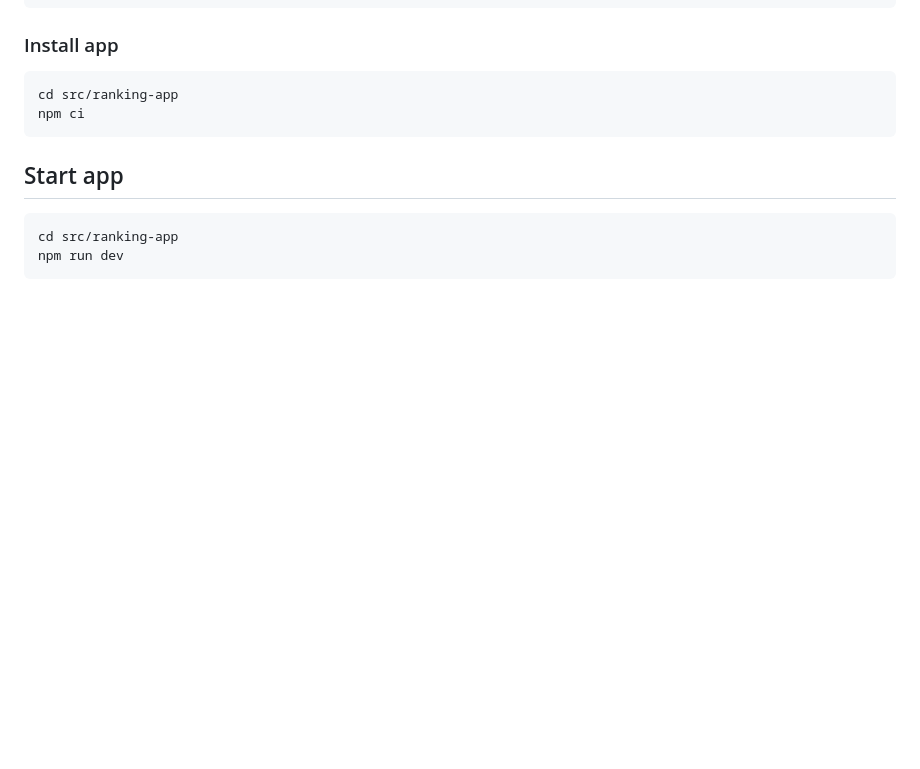
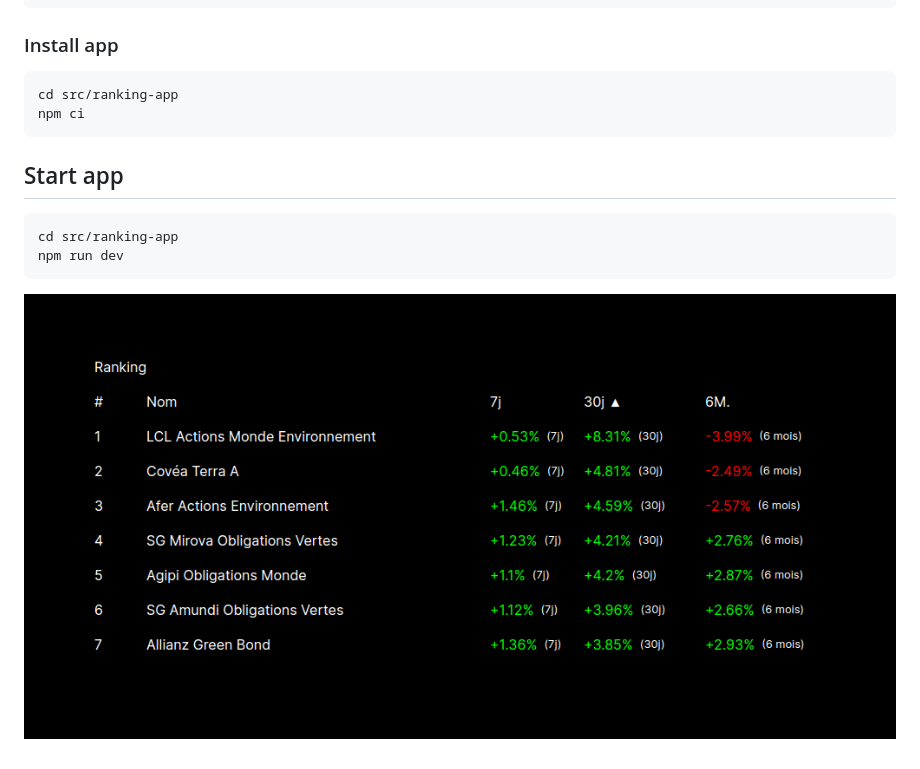
Before and after one commit to stouch/green-perf, a Markdown page: README.md, the part around the change. Drawn GitHub-style; pictures changed too: screenshot.png (added); blank space fills up the shorter version.

Commit message:
Add screenshot

````diff
--- a/README.md
+++ b/README.md
@@ -32,3 +32,5 @@ npm ci
 cd src/ranking-app
 npm run dev
 ```
+
+![ScreenShot](screenshot.png)
````
